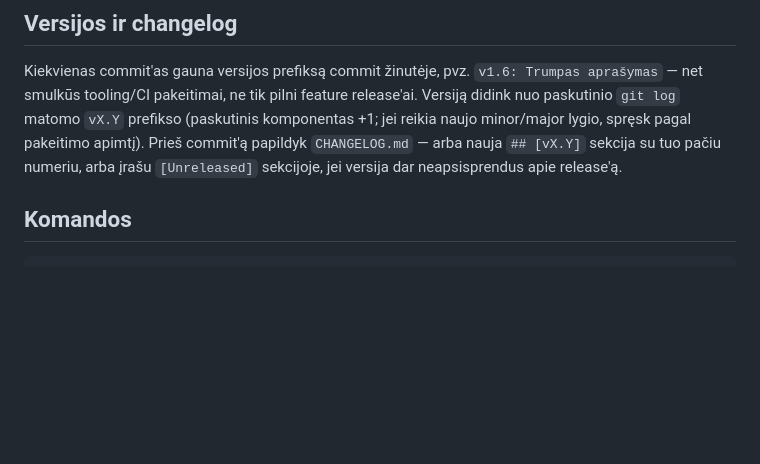
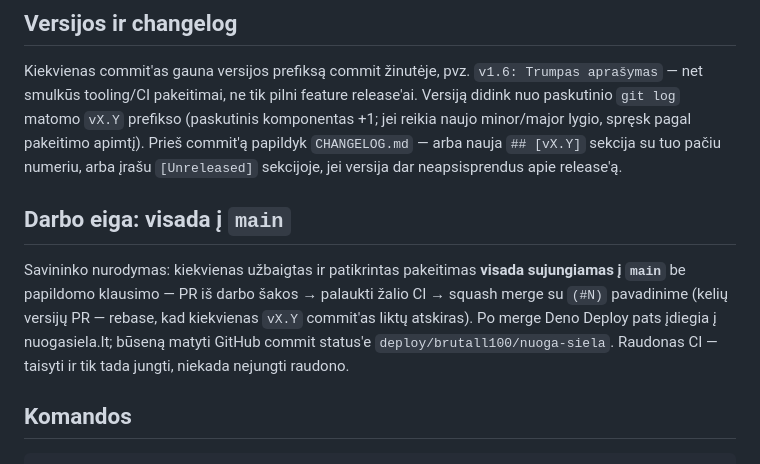
Before and after one commit to brutall100/nuoga-siela, a Markdown page: CLAUDE.md, the part around the change. Drawn GitHub-style; blank space fills up the shorter version.

Commit message:
v2.12: CLAUDE.md — darbo eiga „visada į main“
- Savininko nurodymas: patikrinti pakeitimai jungiami į main iškart po žalio CI
  (squash su (#N), kelių versijų PR — rebase).
- CHANGELOG.

Co-Authored-By: Claude Opus 5.5 <noreply@anthropic.com>
Claude-Session: https://claude.ai/code/session_01GxHwBafwMH9DYPvCrqGwjf

```diff
--- a/CLAUDE.md
+++ b/CLAUDE.md
@@ -11,6 +11,14 @@ smulkūs tooling/CI pakeitimai, ne tik pilni feature release'ai. Versiją didink
 spręsk pagal pakeitimo apimtį). Prieš commit'ą papildyk `CHANGELOG.md` — arba nauja `## [vX.Y]`
 sekcija su tuo pačiu numeriu, arba įrašu `[Unreleased]` sekcijoje, jei versija dar neapsisprendus
 apie release'ą.
+
+## Darbo eiga: visada į `main`
+
+Savininko nurodymas: kiekvienas užbaigtas ir patikrintas pakeitimas **visada sujungiamas į `main`**
+be papildomo klausimo — PR iš darbo šakos → palaukti žalio CI → squash merge su `(#N)` pavadinime
+(kelių versijų PR — rebase, kad kiekvienas `vX.Y` commit'as liktų atskiras). Po merge Deno Deploy
+pats įdiegia į nuogasiela.lt; būseną matyti GitHub commit status'e `deploy/brutall100/nuoga-siela`.
+Raudonas CI — taisyti ir tik tada jungti, niekada nejungti raudono.
 
 ## Komandos
 
```
Also changed, not shown: CHANGELOG.md (+5 -0 lines).
